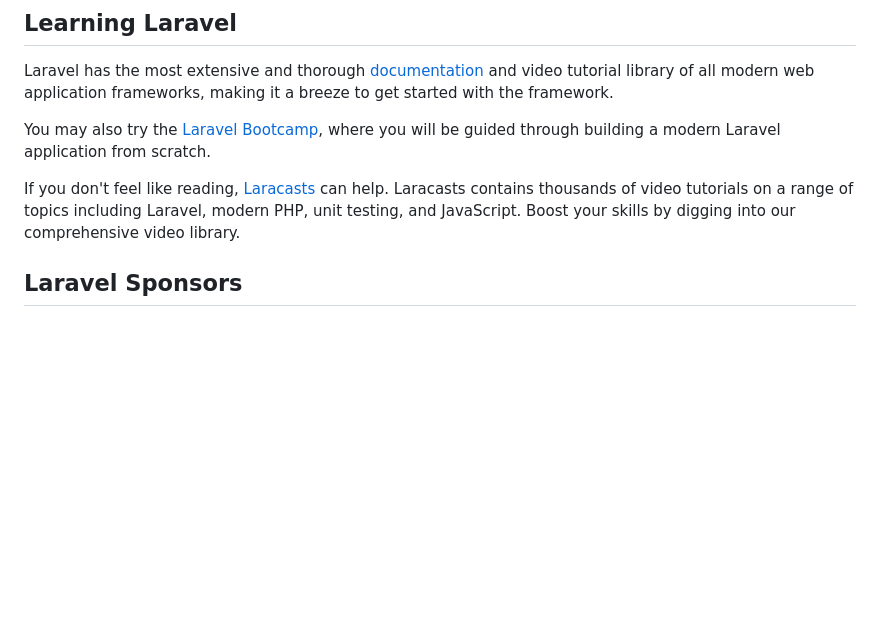
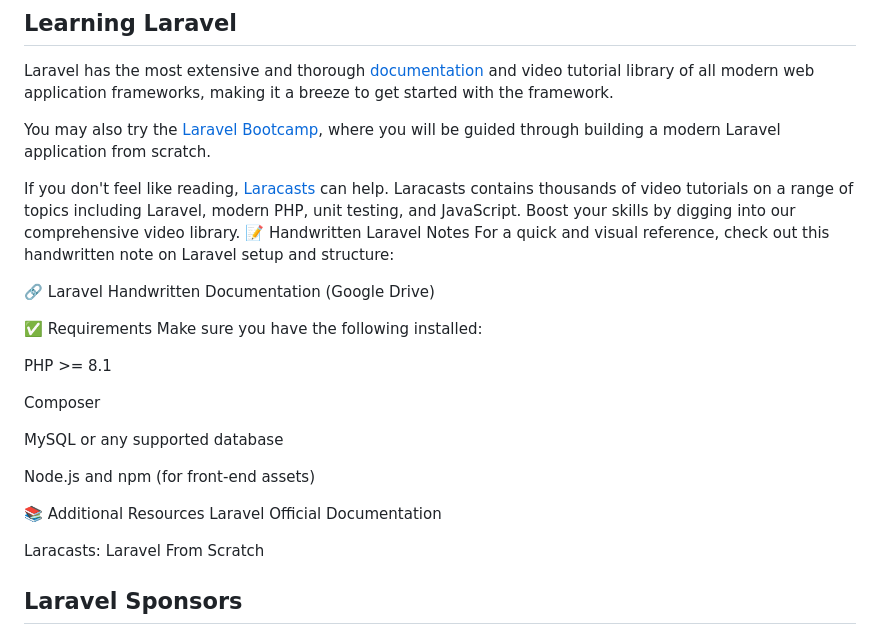
Before and after one commit to nethmiumaya/Laravel-Roadmap, a Markdown page: 01-laravel-setup-and-project-structure/README.md, the part around the change. GitHub-like rendering; blank space fills up the shorter version.

Commit message:
Update README.md
This commit updates the README file to provide clearer project information, including setup instructions, usage guidelines, and relevant resources. These changes aim to improve onboarding for new contributors and enhance overall documentation quality.

```diff
--- a/01-laravel-setup-and-project-structure/README.md
+++ b/01-laravel-setup-and-project-structure/README.md
@@ -28,7 +28,26 @@ Laravel has the most extensive and thorough [documentation](https://laravel.com/
 You may also try the [Laravel Bootcamp](https://bootcamp.laravel.com), where you will be guided through building a modern Laravel application from scratch.
 
 If you don't feel like reading, [Laracasts](https://laracasts.com) can help. Laracasts contains thousands of video tutorials on a range of topics including Laravel, modern PHP, unit testing, and JavaScript. Boost your skills by digging into our comprehensive video library.
+📝 Handwritten Laravel Notes
+For a quick and visual reference, check out this handwritten note on Laravel setup and structure:
 
+🔗 Laravel Handwritten Documentation (Google Drive)
+
+✅ Requirements
+Make sure you have the following installed:
+
+PHP >= 8.1
+
+Composer
+
+MySQL or any supported database
+
+Node.js and npm (for front-end assets)
+
+📚 Additional Resources
+Laravel Official Documentation
+
+Laracasts: Laravel From Scratch
 ## Laravel Sponsors
 
 We would like to extend our thanks to the following sponsors for funding Laravel development. If you are interested in becoming a sponsor, please visit the [Laravel Partners program](https://partners.laravel.com).
```
